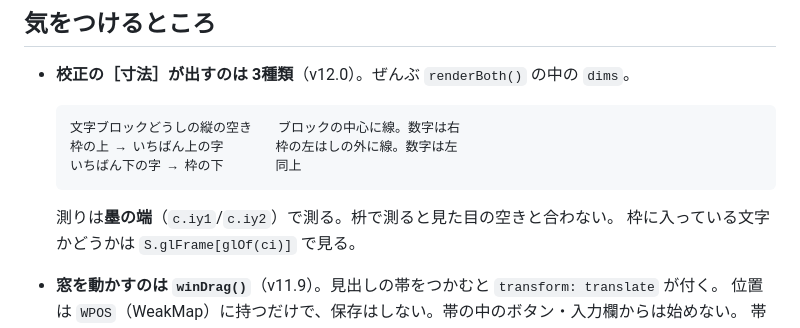
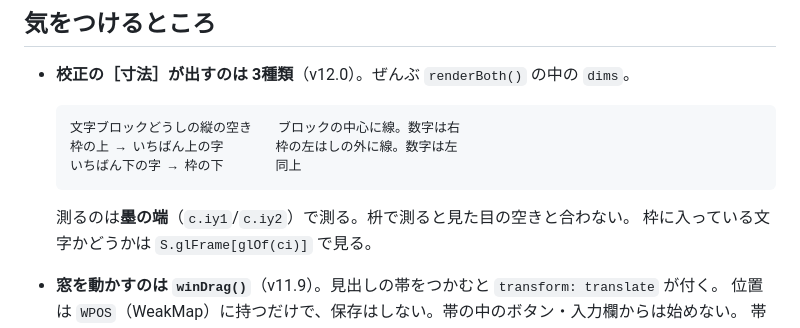
Before and after one commit to 111rbubu-art/sekizaiwork, a Markdown page: HANDOFF-chokoku-genko.md, the part around the change. GitHub-like rendering.

Commit message:
HANDOFF の言い回しを直す
Co-Authored-By: Claude Opus 5 <noreply@anthropic.com>
Claude-Session: https://claude.ai/code/session_01Vd3YPSZ8VfRGyakXdZB66T

```diff
--- a/HANDOFF-chokoku-genko.md
+++ b/HANDOFF-chokoku-genko.md
@@ -113,7 +113,7 @@ SharePoint は `ctx.route('https://graph.microsoft.com/**')` で差し替える
       枠の上 → いちばん上の字　　　　枠の左はしの外に線。数字は左
       いちばん下の字 → 枠の下　　　　同上
 
-  測りは**墨の端**（`c.iy1`/`c.iy2`）で測る。枡で測ると見た目の空きと合わない。
+  測るのは**墨の端**（`c.iy1`/`c.iy2`）で測る。枡で測ると見た目の空きと合わない。
   枠に入っている文字かどうかは `S.glFrame[glOf(ci)]` で見る。
 
 - **窓を動かすのは `winDrag()`**（v11.9）。見出しの帯をつかむと `transform: translate` が付く。
```
